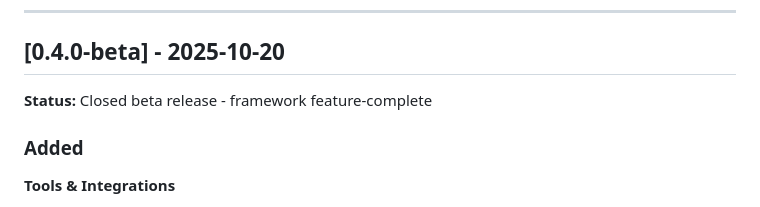
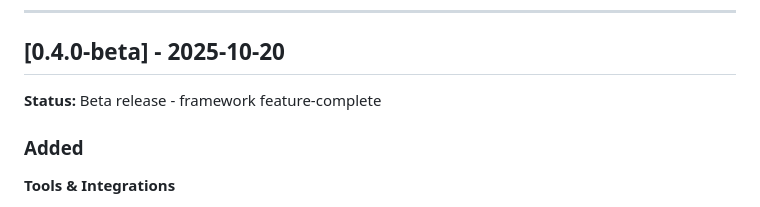
Before and after one commit to CharlesTheFool/discord-agents, a Markdown page: CHANGELOG.md, the part around the change. Rendered like a GitHub page.

Commit message:
Update beta status wording in CHANGELOG
  Changed 'Closed beta release' to 'Beta release'

```diff
--- a/CHANGELOG.md
+++ b/CHANGELOG.md
@@ -9,7 +9,7 @@ and this project adheres to [Semantic Versioning](https://semver.org/spec/v2.0.0
 
 ## [0.4.0-beta] - 2025-10-20
 
-**Status:** Closed beta release - framework feature-complete
+**Status:** Beta release - framework feature-complete
 
 ### Added
 
```
